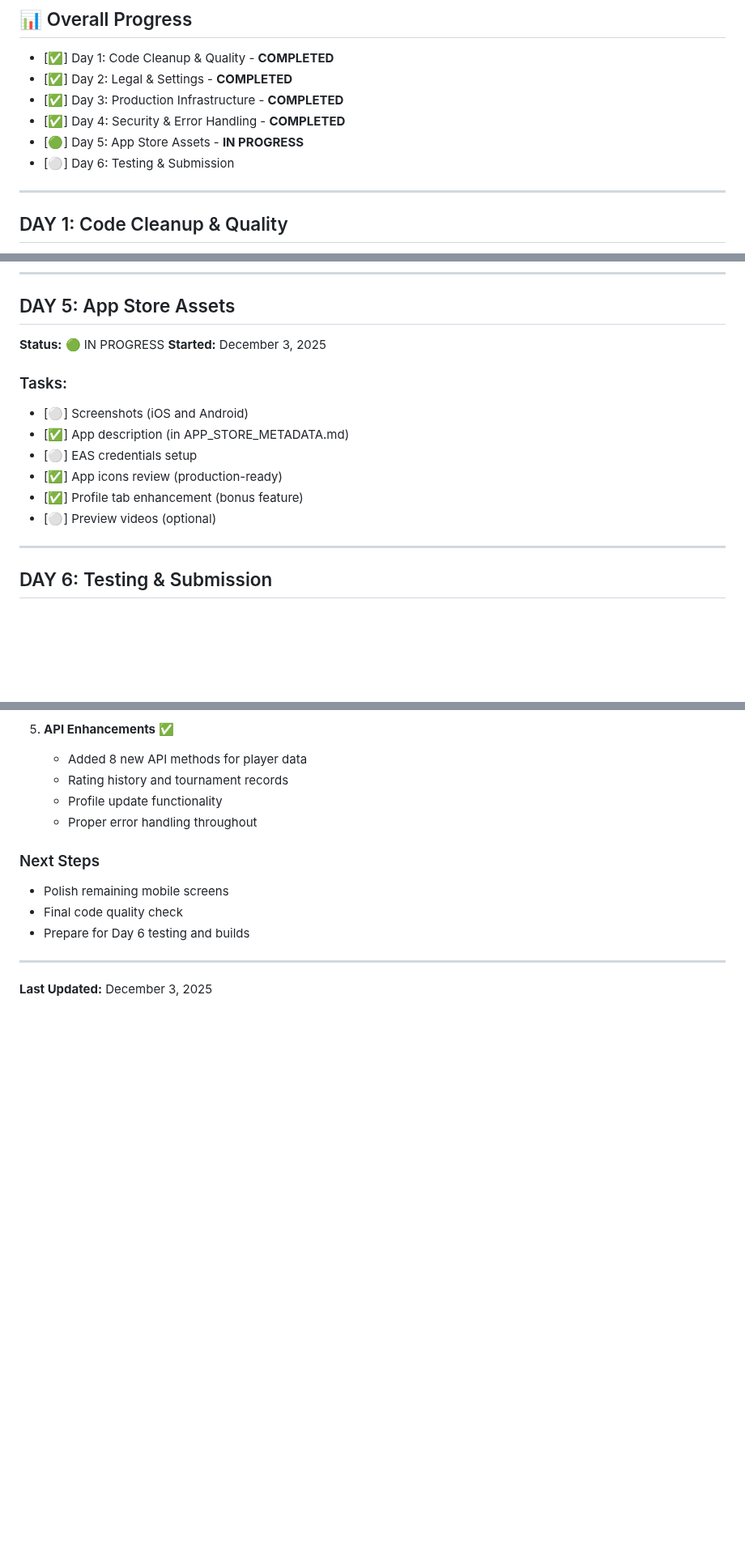
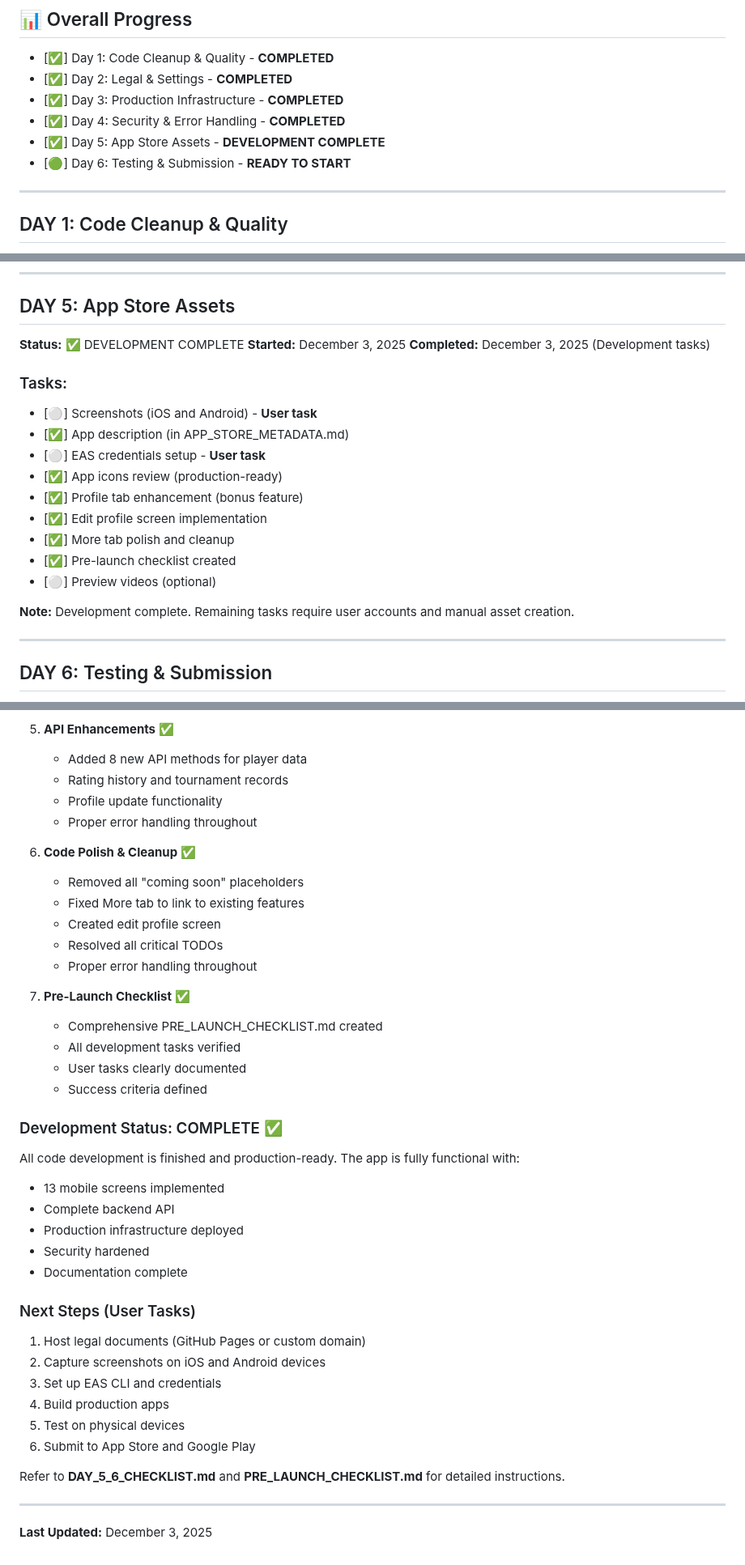
Before and after one commit to ericsngyun/genki-tcg, a Markdown page: SPRINT_PROGRESS.md, 3 parts joined by grey strips. Shown at 81% size. Drawn GitHub-style; blank space fills up the shorter version.

```diff
--- a/SPRINT_PROGRESS.md
+++ b/SPRINT_PROGRESS.md
@@ -12,8 +12,8 @@
 - [✅] Day 2: Legal & Settings - **COMPLETED**
 - [✅] Day 3: Production Infrastructure - **COMPLETED**
 - [✅] Day 4: Security & Error Handling - **COMPLETED**
-- [🟢] Day 5: App Store Assets - **IN PROGRESS**
-- [⚪] Day 6: Testing & Submission
+- [✅] Day 5: App Store Assets - **DEVELOPMENT COMPLETE**
+- [🟢] Day 6: Testing & Submission - **READY TO START**
 
 ---
 
@@ -98,16 +98,22 @@
 ---
 
 ## DAY 5: App Store Assets
-**Status:** 🟢 IN PROGRESS
+**Status:** ✅ DEVELOPMENT COMPLETE
 **Started:** December 3, 2025
+**Completed:** December 3, 2025 (Development tasks)
 
 ### Tasks:
-- [⚪] Screenshots (iOS and Android)
+- [⚪] Screenshots (iOS and Android) - **User task**
 - [✅] App description (in APP_STORE_METADATA.md)
-- [⚪] EAS credentials setup
+- [⚪] EAS credentials setup - **User task**
 - [✅] App icons review (production-ready)
 - [✅] Profile tab enhancement (bonus feature)
+- [✅] Edit profile screen implementation
+- [✅] More tab polish and cleanup
+- [✅] Pre-launch checklist created
 - [⚪] Preview videos (optional)
+
+**Note:** Development complete. Remaining tasks require user accounts and manual asset creation.
 
 ---
 
@@ -225,10 +231,37 @@
    - Profile update functionality
    - Proper error handling throughout
 
-### Next Steps
-- Polish remaining mobile screens
-- Final code quality check
-- Prepare for Day 6 testing and builds
+6. **Code Polish & Cleanup** ✅
+   - Removed all "coming soon" placeholders
+   - Fixed More tab to link to existing features
+   - Created edit profile screen
+   - Resolved all critical TODOs
+   - Proper error handling throughout
+
+7. **Pre-Launch Checklist** ✅
+   - Comprehensive PRE_LAUNCH_CHECKLIST.md created
+   - All development tasks verified
+   - User tasks clearly documented
+   - Success criteria defined
+
+### Development Status: COMPLETE ✅
+
+All code development is finished and production-ready. The app is fully functional with:
+- 13 mobile screens implemented
+- Complete backend API
+- Production infrastructure deployed
+- Security hardened
+- Documentation complete
+
+### Next Steps (User Tasks)
+1. Host legal documents (GitHub Pages or custom domain)
+2. Capture screenshots on iOS and Android devices
+3. Set up EAS CLI and credentials
+4. Build production apps
+5. Test on physical devices
+6. Submit to App Store and Google Play
+
+Refer to **DAY_5_6_CHECKLIST.md** and **PRE_LAUNCH_CHECKLIST.md** for detailed instructions.
 
 ---
 
```
Also changed, not shown: PRE_LAUNCH_CHECKLIST.md (added, +380 -0 lines).
